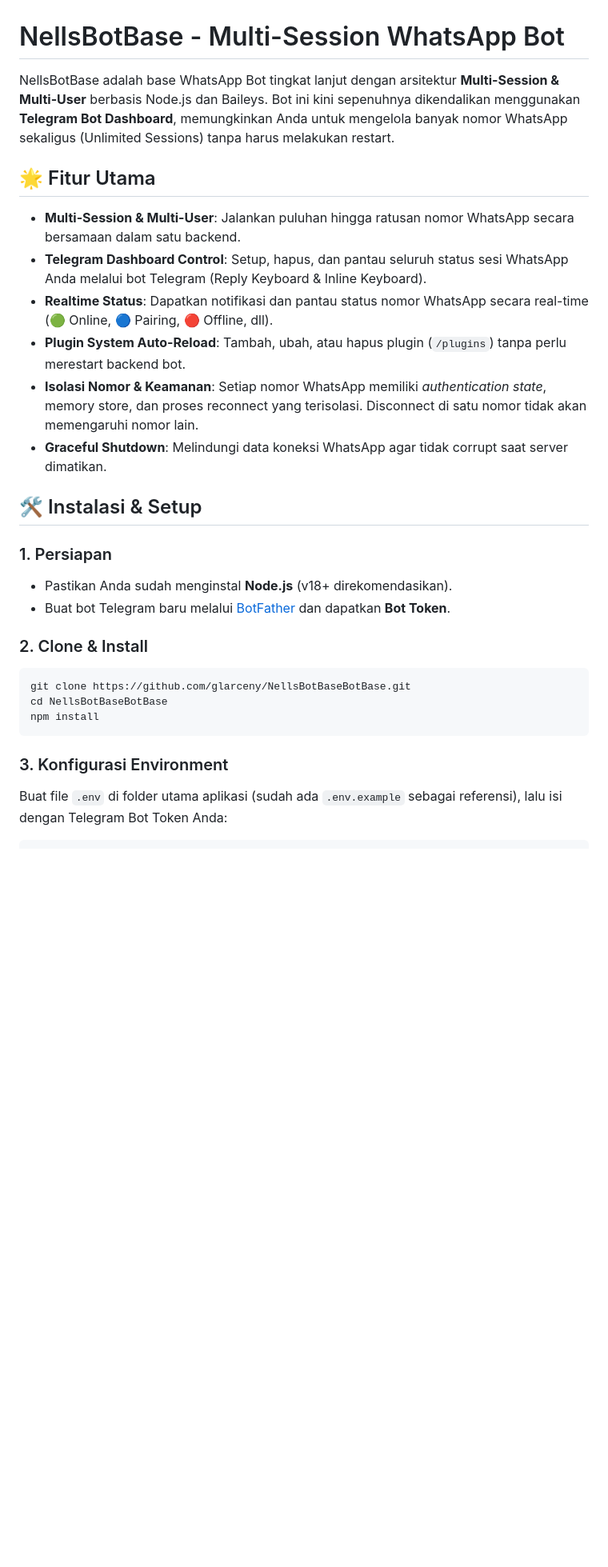
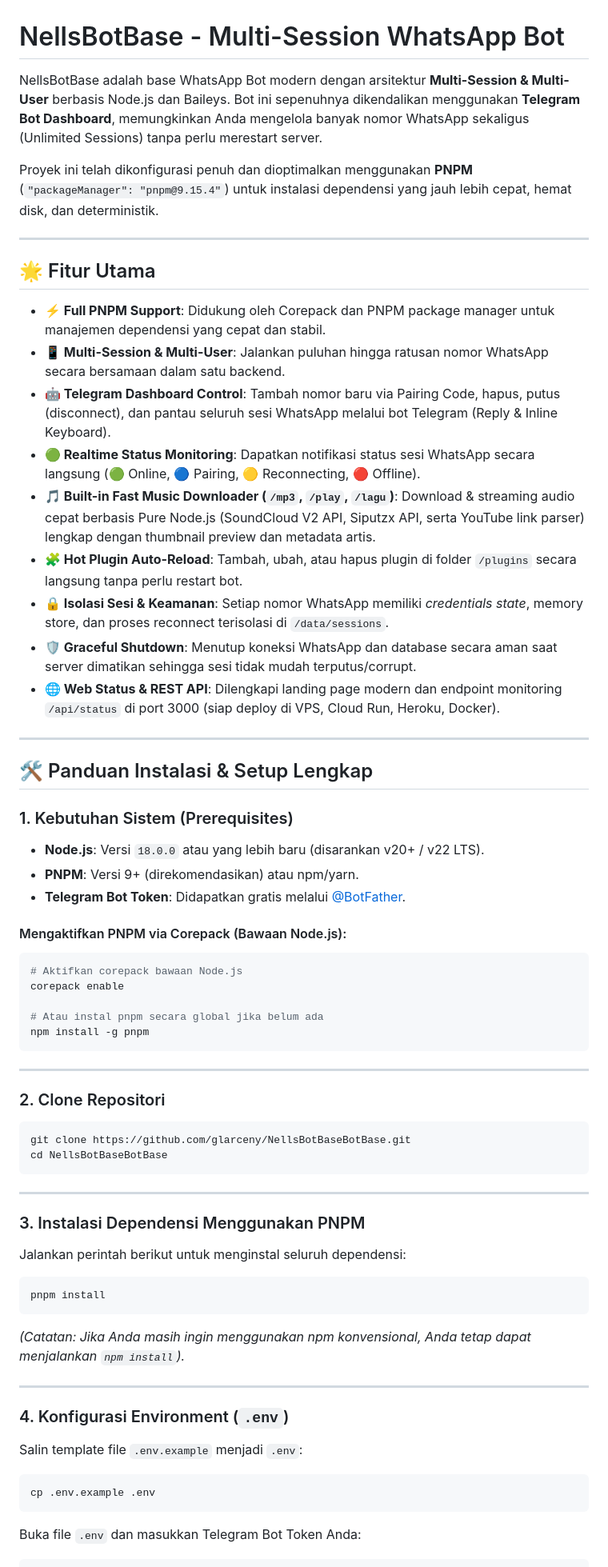
Before and after one commit to nellseen/botwa, a Markdown page: README.md, the part around one of its changes. Shown at 80% size. Drawn GitHub-style; blank space fills up the shorter version.

````diff
--- a/README.md
+++ b/README.md
@@ -1,30 +1,71 @@
 # NellsBotBase - Multi-Session WhatsApp Bot
 
-NellsBotBase adalah base WhatsApp Bot tingkat lanjut dengan arsitektur **Multi-Session & Multi-User** berbasis Node.js dan Baileys. Bot ini kini sepenuhnya dikendalikan menggunakan **Telegram Bot Dashboard**, memungkinkan Anda untuk mengelola banyak nomor WhatsApp sekaligus (Unlimited Sessions) tanpa harus melakukan restart.
+NellsBotBase adalah base WhatsApp Bot modern dengan arsitektur **Multi-Session & Multi-User** berbasis Node.js dan Baileys. Bot ini sepenuhnya dikendalikan menggunakan **Telegram Bot Dashboard**, memungkinkan Anda mengelola banyak nomor WhatsApp sekaligus (Unlimited Sessions) tanpa perlu merestart server.
+
+Proyek ini telah dikonfigurasi penuh dan dioptimalkan menggunakan **PNPM** (`"packageManager": "pnpm@9.15.4"`) untuk instalasi dependensi yang jauh lebih cepat, hemat disk, dan deterministik.
+
+---
 
 ## 🌟 Fitur Utama
 
-- **Multi-Session & Multi-User**: Jalankan puluhan hingga ratusan nomor WhatsApp secara bersamaan dalam satu backend.
-- **Telegram Dashboard Control**: Setup, hapus, dan pantau seluruh status sesi WhatsApp Anda melalui bot Telegram (Reply Keyboard & Inline Keyboard).
-- **Realtime Status**: Dapatkan notifikasi dan pantau status nomor WhatsApp secara real-time (🟢 Online, 🔵 Pairing, 🔴 Offline, dll).
-- **Plugin System Auto-Reload**: Tambah, ubah, atau hapus plugin (`/plugins`) tanpa perlu merestart backend bot.
-- **Isolasi Nomor & Keamanan**: Setiap nomor WhatsApp memiliki *authentication state*, memory store, dan proses reconnect yang terisolasi. Disconnect di satu nomor tidak akan memengaruhi nomor lain.
-- **Graceful Shutdown**: Melindungi data koneksi WhatsApp agar tidak corrupt saat server dimatikan.
+- **⚡ Full PNPM Support**: Didukung oleh Corepack dan PNPM package manager untuk manajemen dependensi yang cepat dan stabil.
+- **📱 Multi-Session & Multi-User**: Jalankan puluhan hingga ratusan nomor WhatsApp secara bersamaan dalam satu backend.
+- **🤖 Telegram Dashboard Control**: Tambah nomor baru via Pairing Code, hapus, putus (disconnect), dan pantau seluruh sesi WhatsApp melalui bot Telegram (Reply & Inline Keyboard).
+- **🟢 Realtime Status Monitoring**: Dapatkan notifikasi status sesi WhatsApp secara langsung (🟢 Online, 🔵 Pairing, 🟡 Reconnecting, 🔴 Offline).
+- **🎵 Built-in Fast Music Downloader (`/mp3`, `/play`, `/lagu`)**: Download & streaming audio cepat berbasis Pure Node.js (SoundCloud V2 API, Siputzx API, serta YouTube link parser) lengkap dengan thumbnail preview dan metadata artis.
+- **🧩 Hot Plugin Auto-Reload**: Tambah, ubah, atau hapus plugin di folder `/plugins` secara langsung tanpa perlu restart bot.
+- **🔒 Isolasi Sesi & Keamanan**: Setiap nomor WhatsApp memiliki *credentials state*, memory store, dan proses reconnect terisolasi di `/data/sessions`.
+- **🛡️ Graceful Shutdown**: Menutup koneksi WhatsApp dan database secara aman saat server dimatikan sehingga sesi tidak mudah terputus/corrupt.
+- **🌐 Web Status & REST API**: Dilengkapi landing page modern dan endpoint monitoring `/api/status` di port 3000 (siap deploy di VPS, Cloud Run, Heroku, Docker).
 
-## 🛠 Instalasi & Setup
+---
 
-### 1. Persiapan
-- Pastikan Anda sudah menginstal **Node.js** (v18+ direkomendasikan).
-- Buat bot Telegram baru melalui [BotFather](https://t.me/BotFather) dan dapatkan **Bot Token**.
+## 🛠 Panduan Instalasi & Setup Lengkap
 
-### 2. Clone & Install
+### 1. Kebutuhan Sistem (Prerequisites)
+- **Node.js**: Versi `18.0.0` atau yang lebih baru (disarankan v20+ / v22 LTS).
+- **PNPM**: Versi 9+ (direkomendasikan) atau npm/yarn.
+- **Telegram Bot Token**: Didapatkan gratis melalui [@BotFather](https://t.me/BotFather).
+
+#### Mengaktifkan PNPM via Corepack (Bawaan Node.js):
+```bash
+# Aktifkan corepack bawaan Node.js
+corepack enable
+
+# Atau instal pnpm secara global jika belum ada
+npm install -g pnpm
+```
+
+---
+
+### 2. Clone Repositori
 ```bash
 git clone https://github.com/glarceny/NellsBotBaseBotBase.git
 cd NellsBotBaseBotBase
-npm install
 ```
 
-### 3. Konfigurasi Environment
-Buat file `.env` di folder utama aplikasi (sudah ada `.env.example` sebagai referensi), lalu isi dengan Telegram Bot Token Anda:
+---
+
+### 3. Instalasi Dependensi Menggunakan PNPM
+
+Jalankan perintah berikut untuk menginstal seluruh dependensi:
+
+```bash
+pnpm install
+```
+
+*(Catatan: Jika Anda masih ingin menggunakan npm konvensional, Anda tetap dapat menjalankan `npm install`).*
+
+---
+
+### 4. Konfigurasi Environment (`.env`)
+
+Salin template file `.env.example` menjadi `.env`:
+
+```bash
+cp .env.example .env
+```
+
+Buka file `.env` dan masukkan Telegram Bot Token Anda:
 
 ```env
````
Also changed, not shown: other parts of README.md (+112 -40 lines).
